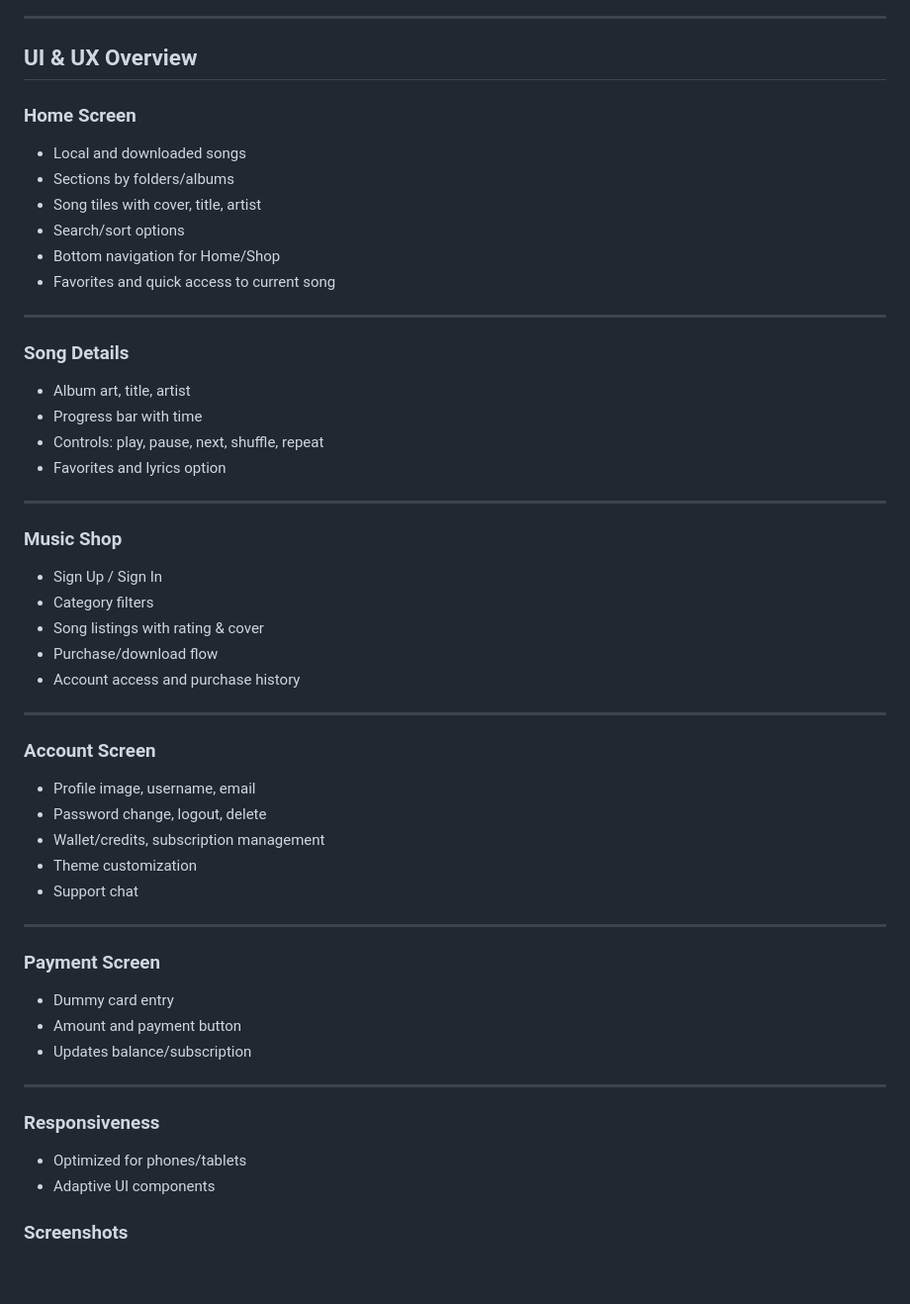
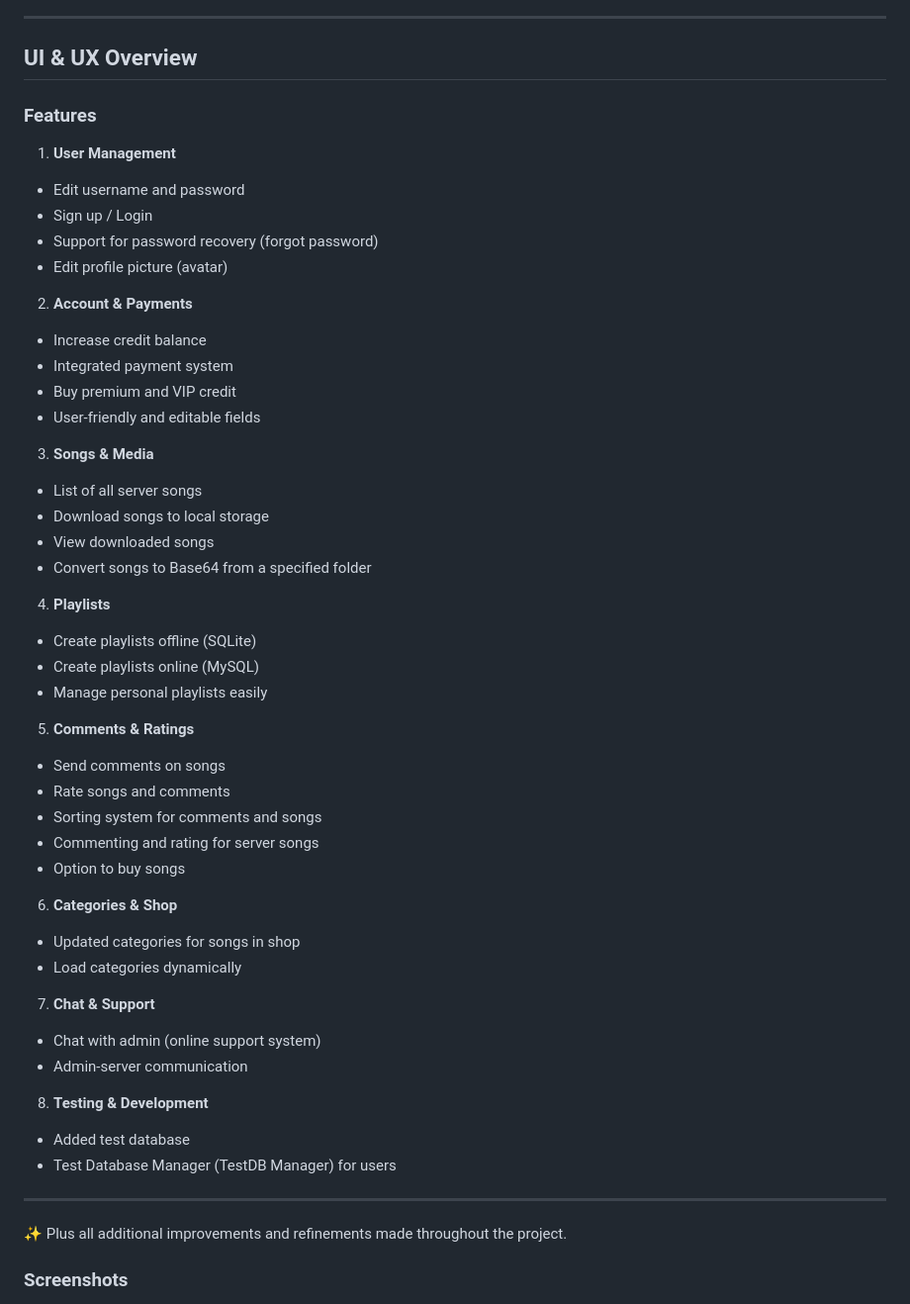
Before and after one commit to cr1stal-x/flutter-music-player, a Markdown page: README.md, the part around the change. Shown at 99% size. Drawn GitHub-style; blank space fills up the shorter version.

Commit message:
editing readme 2

```diff
--- a/README.md
+++ b/README.md
@@ -99,56 +99,54 @@ The project supports local music playback, online music from a server, user auth
 ---
 
 ## UI & UX Overview
+### Features
 
-### Home Screen
-- Local and downloaded songs
-- Sections by folders/albums
-- Song tiles with cover, title, artist
-- Search/sort options
-- Bottom navigation for Home/Shop
-- Favorites and quick access to current song
+1. **User Management**
+  - Edit username and password
+  - Sign up / Login
+  - Support for password recovery (forgot password)
+  - Edit profile picture (avatar)
 
+2. **Account & Payments**
+  - Increase credit balance
+  - Integrated payment system
+  - Buy premium and VIP credit
+  - User-friendly and editable fields
+
+3. **Songs & Media**
+  - List of all server songs
+  - Download songs to local storage
+  - View downloaded songs
+  - Convert songs to Base64 from a specified folder
+
+4. **Playlists**
+  - Create playlists offline (SQLite)
+  - Create playlists online (MySQL)
+  - Manage personal playlists easily
+
+5. **Comments & Ratings**
+  - Send comments on songs
+  - Rate songs and comments
+  - Sorting system for comments and songs
+  - Commenting and rating for server songs
+  - Option to buy songs
+
+6. **Categories & Shop**
+  - Updated categories for songs in shop
+  - Load categories dynamically
+
+7. **Chat & Support**
+  - Chat with admin (online support system)
+  - Admin-server communication
+
+8. **Testing & Development**
+  - Added test database
+  - Test Database Manager (TestDB Manager) for users
 
 ---
 
-### Song Details
-- Album art, title, artist
-- Progress bar with time
-- Controls: play, pause, next, shuffle, repeat
-- Favorites and lyrics option
+✨ Plus all additional improvements and refinements made throughout the project.
 
-
----
-
-### Music Shop
-- Sign Up / Sign In
-- Category filters
-- Song listings with rating & cover
-- Purchase/download flow
-- Account access and purchase history
-
-
----
-
-### Account Screen
-- Profile image, username, email
-- Password change, logout, delete
-- Wallet/credits, subscription management
-- Theme customization
-- Support chat
-
----
-
-### Payment Screen
-- Dummy card entry
-- Amount and payment button
-- Updates balance/subscription
-
----
-
-### Responsiveness
-- Optimized for phones/tablets
-- Adaptive UI components
 
 ### Screenshots
 
```
